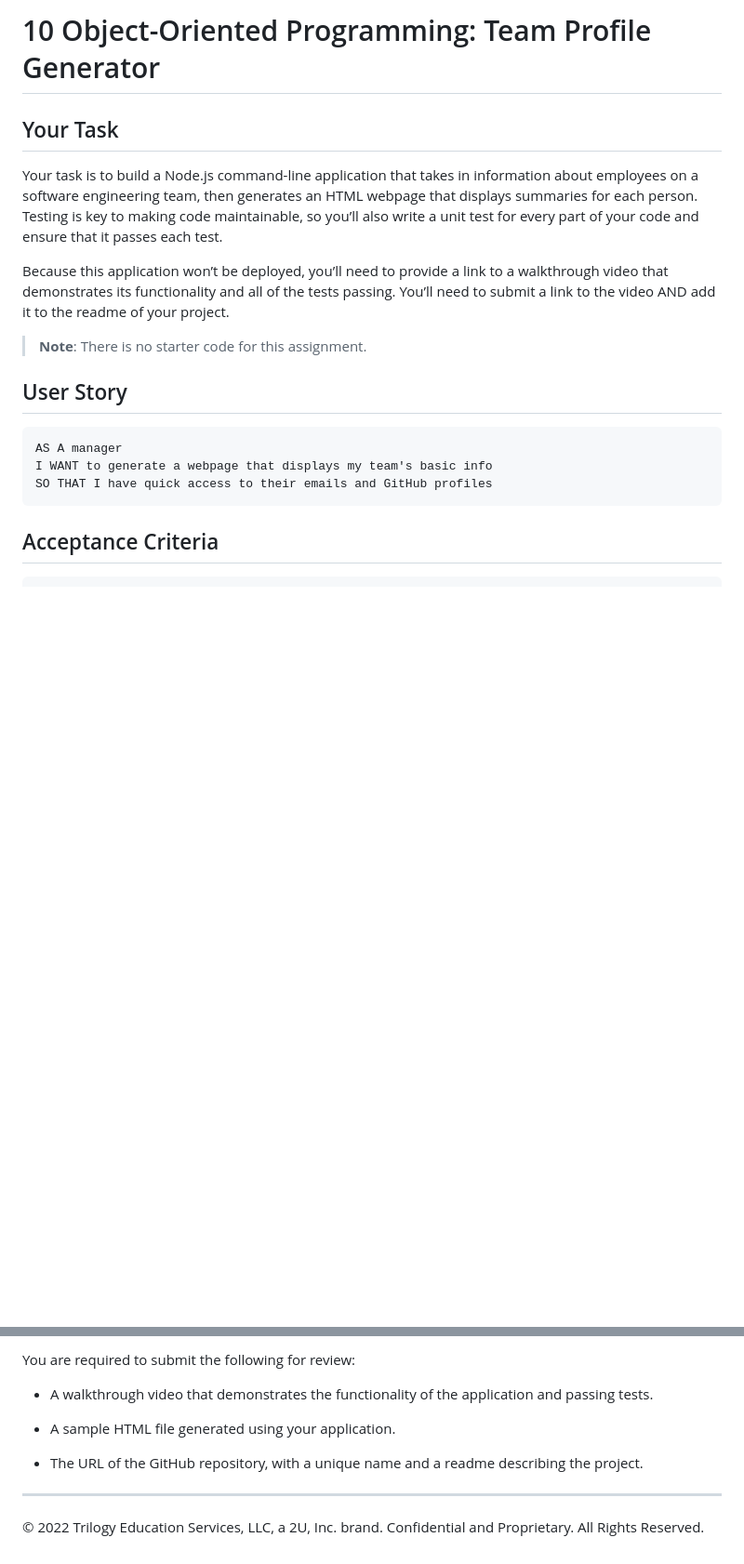
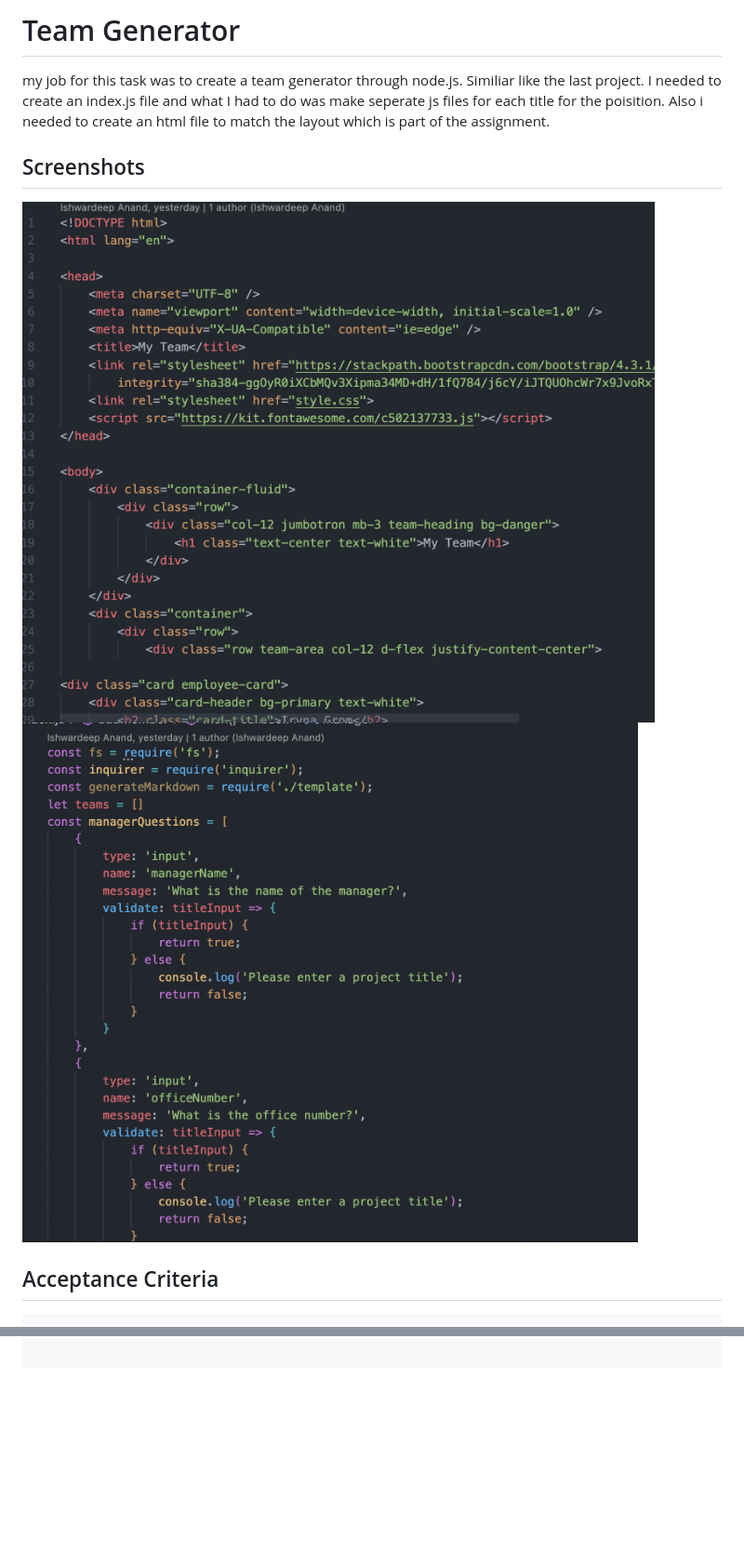
Before and after one commit to ianad389/Node.js-Command-Line, a Markdown page: README.md, 2 parts joined by grey strips. Shown: that part at 93% size. GitHub-like rendering; pictures changed too: Screen Shot 2022-10-10 at 6.17.58 PM.png (added), Screen Shot 2022-10-10 at 6.18.10 PM.png (added); blank space fills up the shorter version.

Commit message:
created readme file and still updating

````diff
--- a/README.md
+++ b/README.md
@@ -1,21 +1,9 @@
-# 10 Object-Oriented Programming: Team Profile Generator
+# Team Generator
+my job for this task was to create a team generator through node.js. Similiar like the last project. I needed to create an index.js file and what I had to do was make seperate js files for each title for the poisition. Also i needed to create an html file to match the layout which is part of the assignment.
 
-## Your Task
-
-Your task is to build a Node.js command-line application that takes in information about employees on a software engineering team, then generates an HTML webpage that displays summaries for each person. Testing is key to making code maintainable, so you’ll also write a unit test for every part of your code and ensure that it passes each test.
-
-Because this application won’t be deployed, you’ll need to provide a link to a walkthrough video that demonstrates its functionality and all of the tests passing. You’ll need to submit a link to the video AND add it to the readme of your project.
-
-> **Note**: There is no starter code for this assignment.
-
-## User Story
-
-```md
-AS A manager
-I WANT to generate a webpage that displays my team's basic info
-SO THAT I have quick access to their emails and GitHub profiles
-```
-
+## Screenshots
+![App Screenshot](/Screen%20Shot%202022-10-10%20at%206.17.58%20PM.png)
+![App Screenshot](/Screen%20Shot%202022-10-10%20at%206.18.10%20PM.png)
 ## Acceptance Criteria
 
 ```md
@@ -180,10 +26,0 @@ This Challenge is graded based on the following criteria:
-You are required to submit the following for review:
-
-* A walkthrough video that demonstrates the functionality of the application and passing tests.
-
-* A sample HTML file generated using your application.
-
-* The URL of the GitHub repository, with a unique name and a readme describing the project.
-
----
-© 2022 Trilogy Education Services, LLC, a 2U, Inc. brand. Confidential and Proprietary. All Rights Reserved.
````
Also changed, not shown: other parts of README.md (+0 -141 lines).
